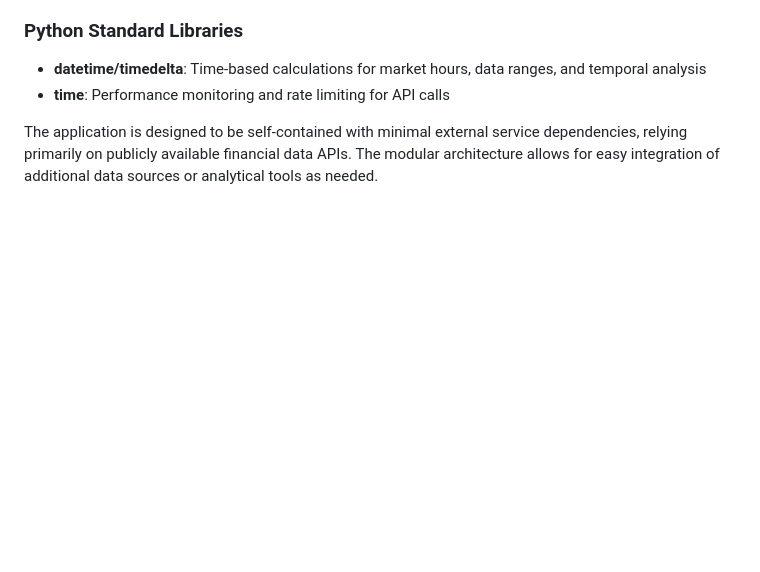
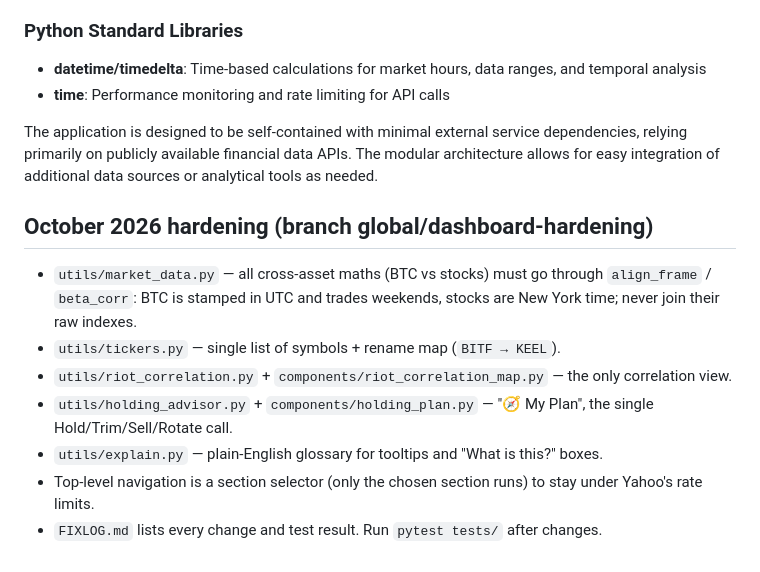
Before and after one commit to lebahye/BitcoinSage, a Markdown page: replit.md, the part around the change. Rendered like a GitHub page; blank space fills up the shorter version.

```diff
--- a/replit.md
+++ b/replit.md
@@ -76,3 +76,12 @@ The application leverages Streamlit's built-in session state management for main
 - **time**: Performance monitoring and rate limiting for API calls
 
 The application is designed to be self-contained with minimal external service dependencies, relying primarily on publicly available financial data APIs. The modular architecture allows for easy integration of additional data sources or analytical tools as needed.
+## October 2026 hardening (branch global/dashboard-hardening)
+- `utils/market_data.py` — all cross-asset maths (BTC vs stocks) must go through `align_frame` / `beta_corr`: BTC is stamped
+  in UTC and trades weekends, stocks are New York time; never join their raw indexes.
+- `utils/tickers.py` — single list of symbols + rename map (`BITF → KEEL`).
+- `utils/riot_correlation.py` + `components/riot_correlation_map.py` — the only correlation view.
+- `utils/holding_advisor.py` + `components/holding_plan.py` — "🧭 My Plan", the single Hold/Trim/Sell/Rotate call.
+- `utils/explain.py` — plain-English glossary for tooltips and "What is this?" boxes.
+- Top-level navigation is a section selector (only the chosen section runs) to stay under Yahoo's rate limits.
+- `FIXLOG.md` lists every change and test result. Run `pytest tests/` after changes.
```
Also changed, not shown: FIXLOG.md (+20 -0 lines).
